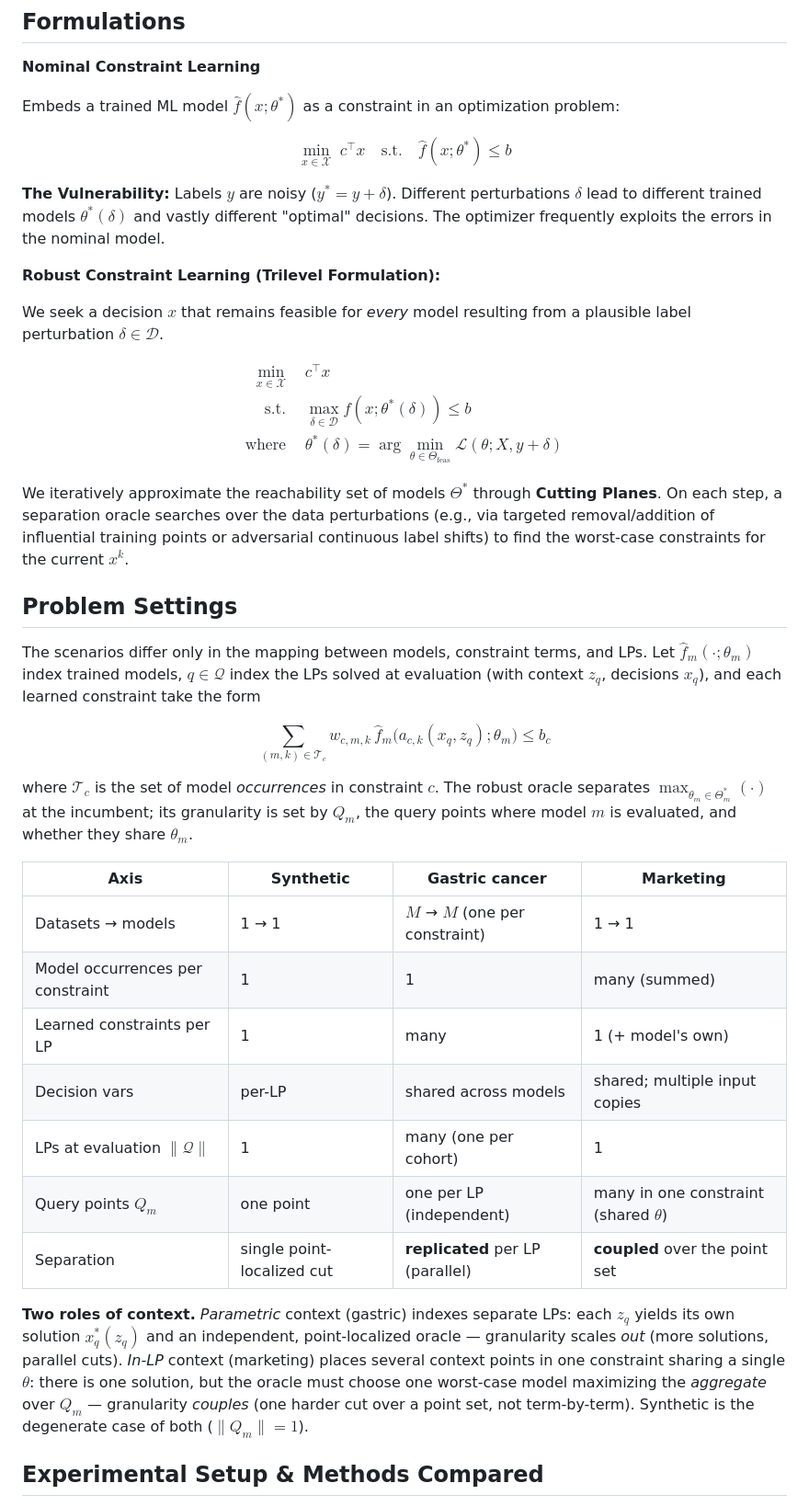
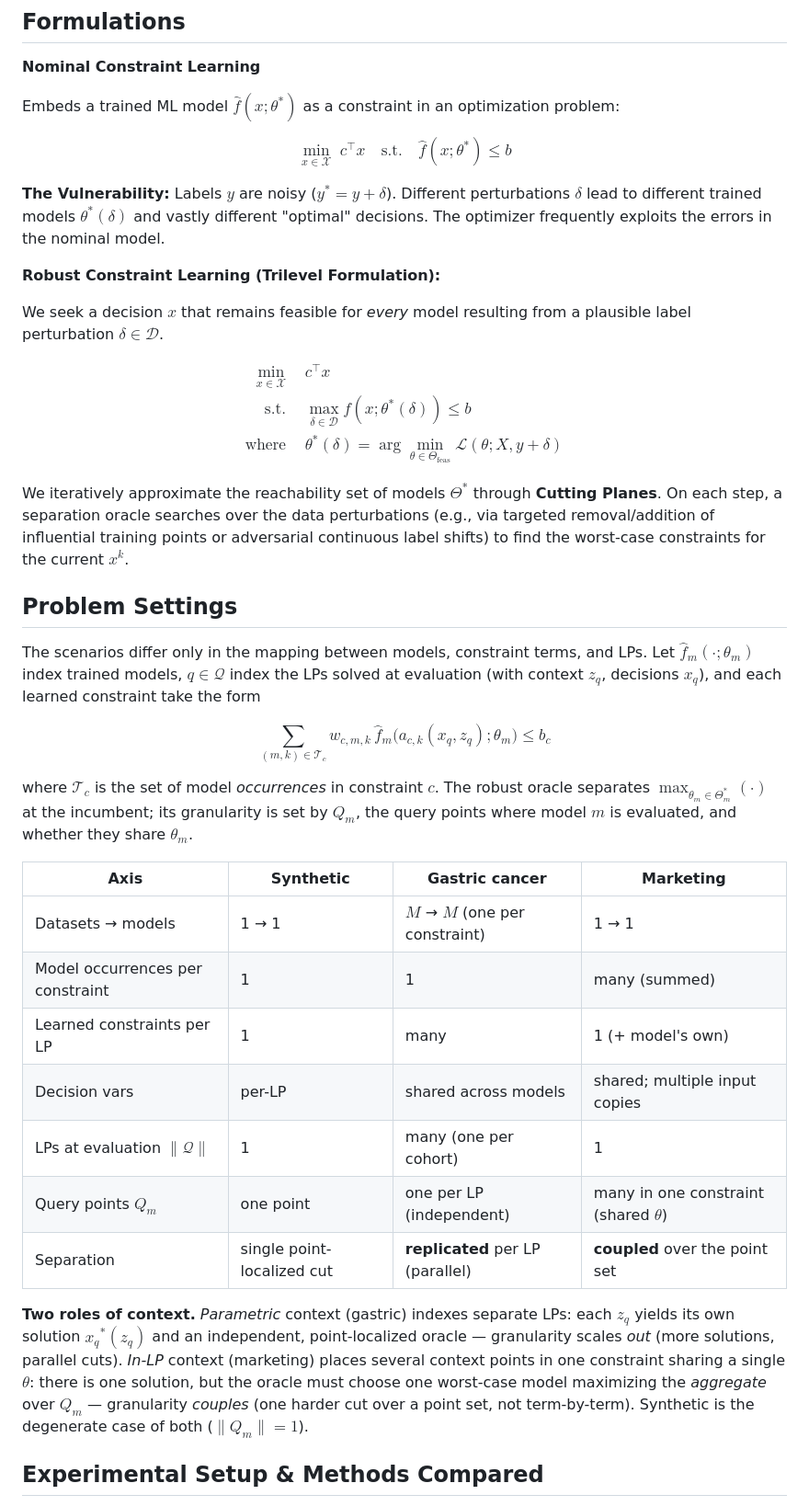
Before and after one commit to josephine-situ/robust-cl, a Markdown page: README.md, the part around the change. Shown at 92% size. GitHub-like rendering.

Commit message:
fix rendering issues

```diff
--- a/README.md
+++ b/README.md
@@ -18,7 +18,7 @@ via Cutting Planes.
 Embeds a trained ML model $\hat{f}(x;\theta^*)$ as a constraint in an optimization problem:
 
 $$
-\min_{x \in \mathcal{X}} \; c^\top x \quad \text{s.t.} \quad \hat{f}(x;\theta^*) \leq b
+\min_{x \in \mathcal{X}} \; c^{\top} x \quad \text{s.t.} \quad \hat{f}(x;\theta^{*}) \leq b
 $$
 
 **The Vulnerability:** Labels $y$ are noisy ($y^* = y + \delta$). Different perturbations $\delta$ lead to different trained models $\theta^*(\delta)$ and vastly different "optimal" decisions. The optimizer frequently exploits the errors in the nominal model.
@@ -29,9 +29,9 @@ We seek a decision $x$ that remains feasible for *every* model resulting from a
 
 $$
 \begin{aligned}
-\min_{x \in \mathcal{X}} \quad & c^\top x \\
-\text{s.t.} \quad & \max_{\delta \in \mathcal{D}} f(x;\theta^*(\delta)) \leq b \\
-\text{where} \quad & \theta^*(\delta) = \arg\min_{\theta \in \Theta_{\mathrm{feas}}} \mathcal{L}(\theta; X, y+\delta)
+\min_{x \in \mathcal{X}} \quad & c^{\top} x \\
+\text{s.t.} \quad & \max_{\delta \in \mathcal{D}} f(x;\theta^{*}(\delta)) \leq b \\
+\text{where} \quad & \theta^{*}(\delta) = \arg\min_{\theta \in \Theta_{\mathrm{feas}}} \mathcal{L}(\theta; X, y+\delta)
 \end{aligned}
 $$
 
@@ -42,10 +42,10 @@ We iteratively approximate the reachability set of models $\Theta^*$ through **C
 The scenarios differ only in the mapping between models, constraint terms, and LPs. Let $\hat{f}_m(\cdot;\theta_m)$ index trained models, $q \in \mathcal{Q}$ index the LPs solved at evaluation (with context $z_q$, decisions $x_q$), and each learned constraint take the form
 
 $$
-\sum_{(m,k) \in \mathcal{T}_c} w_{c,m,k}\,\hat{f}_m\!\big(a_{c,k}(x_q,z_q);\theta_m\big) \leq b_c
+\sum_{(m,k) \in \mathcal{T}_c} w_{c,m,k}\,\hat{f}_m\bigl(a_{c,k}(x_q,z_q);\theta_m\bigr) \leq b_c
 $$
 
-where $\mathcal{T}_c$ is the set of model *occurrences* in constraint $c$. The robust oracle separates $\max_{\theta_m \in \Theta_m^*}(\cdot)$ at the incumbent; its granularity is set by $Q_m$, the query points where model $m$ is evaluated, and whether they share $\theta_m$.
+where $\mathcal{T}_c$ is the set of model *occurrences* in constraint $c$. The robust oracle separates $\max_{\theta_m \in \Theta_m^{*}}(\cdot)$ at the incumbent; its granularity is set by $Q_m$, the query points where model $m$ is evaluated, and whether they share $\theta_m$.
 
 | Axis | Synthetic | Gastric cancer | Marketing |
 |------|-----------|----------------|-----------|
@@ -53,11 +53,11 @@ where $\mathcal{T}_c$ is the set of model *occurrences* in constraint $c$. The r
 | Model occurrences per constraint | 1 | 1 | many (summed) |
 | Learned constraints per LP | 1 | many | 1 (+ model's own) |
 | Decision vars | per-LP | shared across models | shared; multiple input copies |
-| LPs at evaluation $\|\mathcal{Q}\|$ | 1 | many (one per cohort) | 1 |
+| LPs at evaluation $\lVert\mathcal{Q}\rVert$ | 1 | many (one per cohort) | 1 |
 | Query points $Q_m$ | one point | one per LP (independent) | many in one constraint (shared $\theta$) |
 | Separation | single point-localized cut | **replicated** per LP (parallel) | **coupled** over the point set |
 
-**Two roles of context.** *Parametric* context (gastric) indexes separate LPs: each $z_q$ yields its own solution $x_q^*(z_q)$ and an independent, point-localized oracle — granularity scales *out* (more solutions, parallel cuts). *In-LP* context (marketing) places several context points in one constraint sharing a single $\theta$: there is one solution, but the oracle must choose one worst-case model maximizing the *aggregate* over $Q_m$ — granularity *couples* (one harder cut over a point set, not term-by-term). Synthetic is the degenerate case of both ($\|Q_m\| = 1$).
+**Two roles of context.** *Parametric* context (gastric) indexes separate LPs: each $z_q$ yields its own solution ${x_q}^{*}(z_q)$ and an independent, point-localized oracle — granularity scales *out* (more solutions, parallel cuts). *In-LP* context (marketing) places several context points in one constraint sharing a single $\theta$: there is one solution, but the oracle must choose one worst-case model maximizing the *aggregate* over $Q_m$ — granularity *couples* (one harder cut over a point set, not term-by-term). Synthetic is the degenerate case of both ($\lVert Q_m \rVert = 1$).
 
 ## Experimental Setup & Methods Compared
 
```
